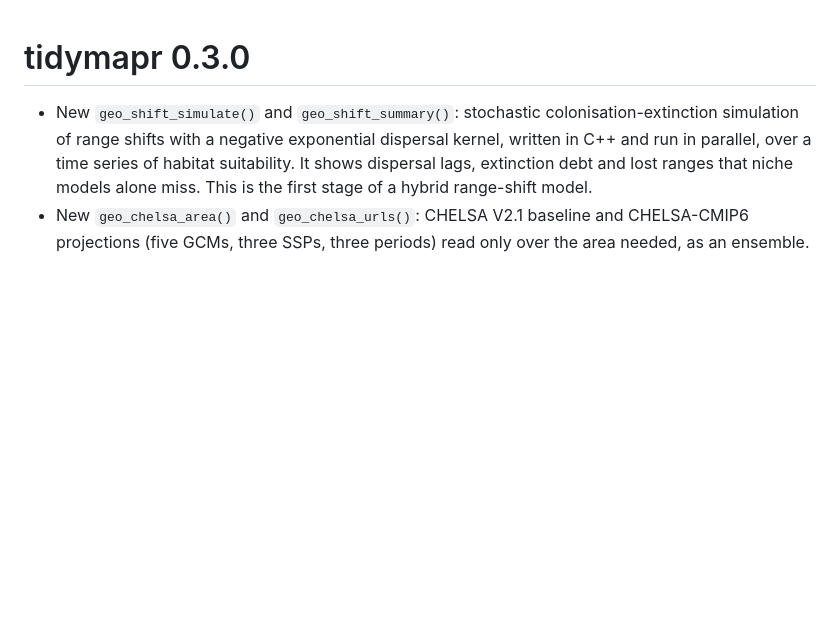
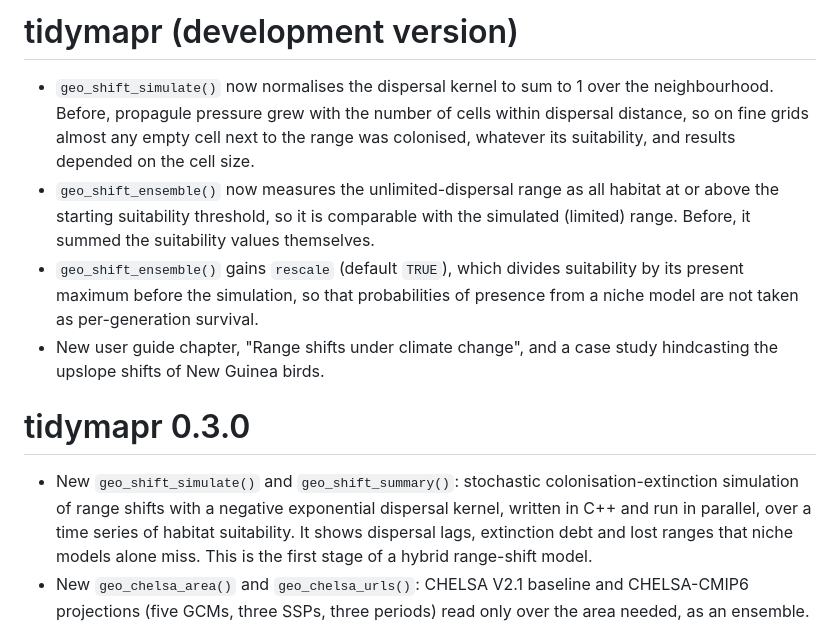
Before and after one commit to jmozez/tidymapr, a Markdown page: NEWS.md, the part around the change. GitHub-like rendering; blank space fills up the shorter version.

```diff
--- a/NEWS.md
+++ b/NEWS.md
@@ -1,3 +1,21 @@
+# tidymapr (development version)
+
+* `geo_shift_simulate()` now normalises the dispersal kernel to sum to 1
+  over the neighbourhood. Before, propagule pressure grew with the number
+  of cells within dispersal distance, so on fine grids almost any empty
+  cell next to the range was colonised, whatever its suitability, and
+  results depended on the cell size.
+* `geo_shift_ensemble()` now measures the unlimited-dispersal range as
+  all habitat at or above the starting suitability threshold, so it is
+  comparable with the simulated (limited) range. Before, it summed the
+  suitability values themselves.
+* `geo_shift_ensemble()` gains `rescale` (default `TRUE`), which divides
+  suitability by its present maximum before the simulation, so that
+  probabilities of presence from a niche model are not taken as
+  per-generation survival.
+* New user guide chapter, "Range shifts under climate change", and a case
+  study hindcasting the upslope shifts of New Guinea birds.
+
 # tidymapr 0.3.0
 
 * New `geo_shift_simulate()` and `geo_shift_summary()`: stochastic
```
Also changed, not shown: paper/paper.md (+39 -4 lines), paper/figure-range-shift.png (added), 10 other files.
